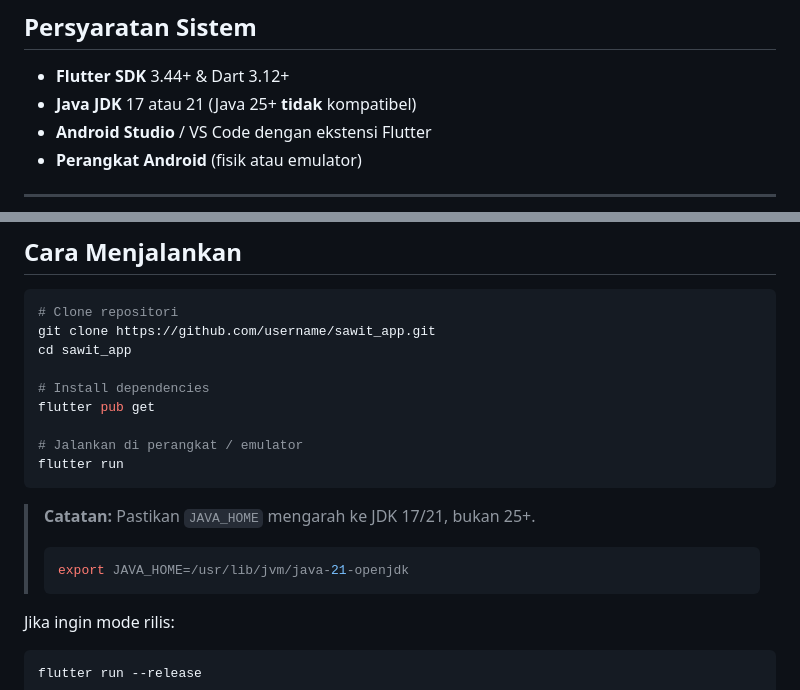
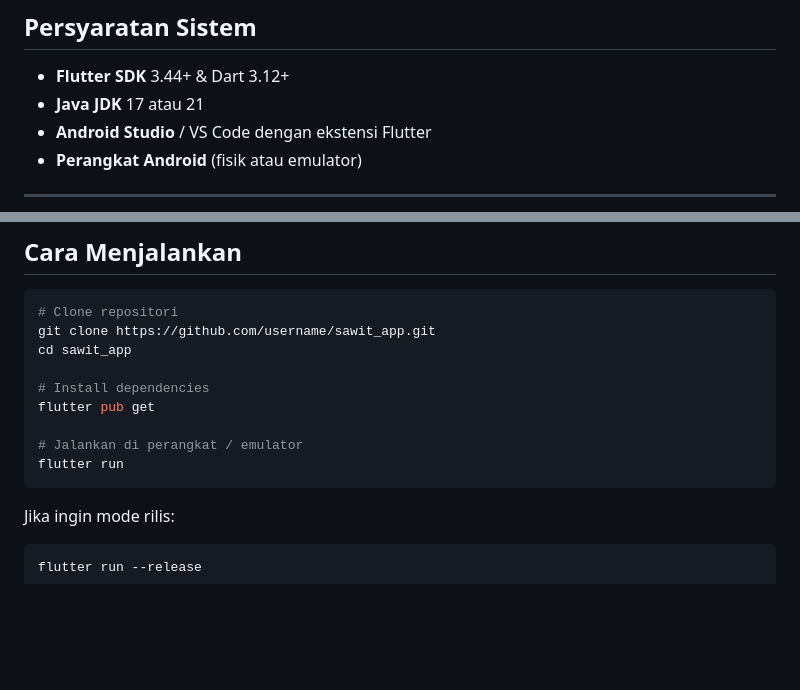
Before and after one commit to gioaprilino/sawit-disesase-detection, a Markdown page: README.md, 2 parts joined by grey strips. GitHub-like rendering; blank space fills up the shorter version.

````diff
--- a/README.md
+++ b/README.md
@@ -103,7 +103,7 @@ Model yang digunakan berasal dari repositori:
 ## Persyaratan Sistem
 
 - **Flutter SDK** 3.44+ & Dart 3.12+
-- **Java JDK** 17 atau 21 (Java 25+ **tidak** kompatibel)
+- **Java JDK** 17 atau 21
 - **Android Studio** / VS Code dengan ekstensi Flutter
 - **Perangkat Android** (fisik atau emulator)
 
@@ -122,12 +122,6 @@ flutter pub get
 # Jalankan di perangkat / emulator
 flutter run
 ```
-
-> **Catatan:** Pastikan `JAVA_HOME` mengarah ke JDK 17/21, bukan 25+.
-> ```bash
-> export JAVA_HOME=/usr/lib/jvm/java-21-openjdk
-> ```
-
 Jika ingin mode rilis:
 ```bash
 flutter run --release
````
